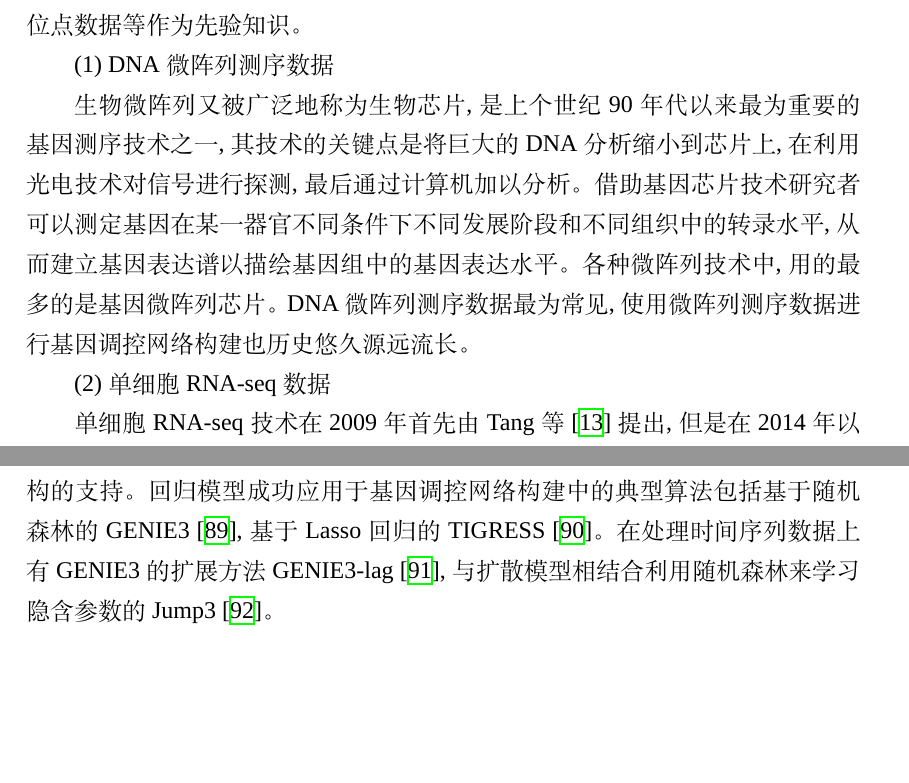
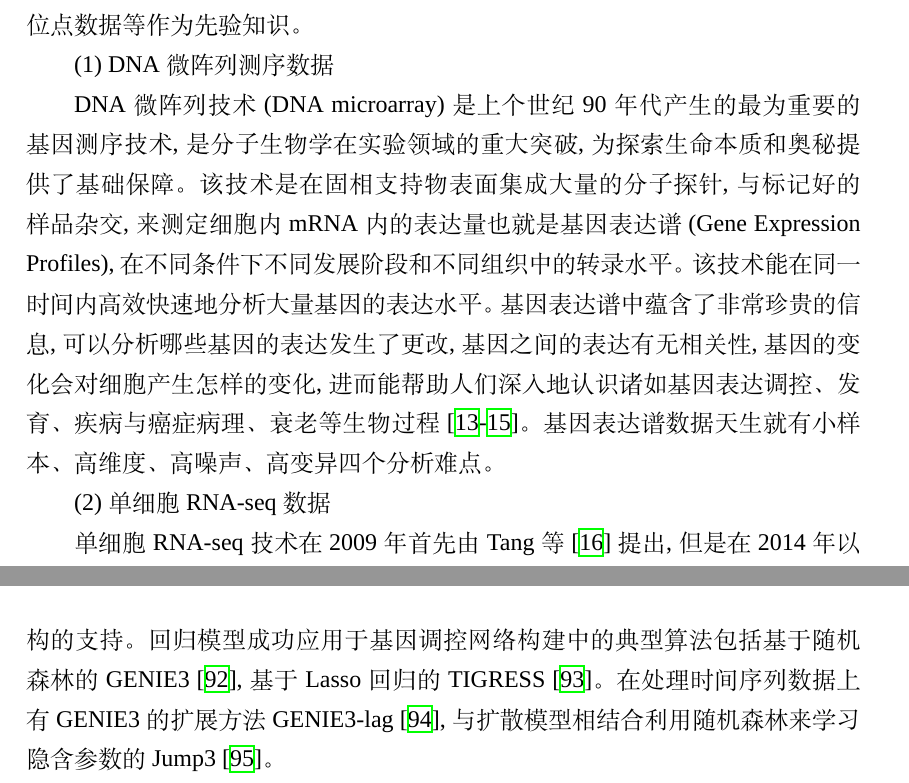
Before and after one commit to chenxofhit/PhdThesis, a LaTeX thesis (csuthesis_main.tex, which reads content/chpt0_background.tex): two parts of pages 18 and 26 of 112 before the commit and two parts of pages 18 and 27 of 112 after it, joined at a grey line, cut so that both start at the same text, the shorter picture padded with empty space. Compiled offline with XeLaTeX; a missing font is replaced by an installed copy or a similar font.

Commit message:
refactor

```diff
--- a/content/chpt0_background.tex
+++ b/content/chpt0_background.tex
@@ -113,12 +113,23 @@ KDD~从输入数据预处理到模型的验证, 通过数据库搜索比较之
 
 (1) DNA~微阵列测序数据
 
-生物微阵列又被广泛地称为生物芯片,是上个世纪~90~年代以来最为重要的基因测序技术之一,
-其技术的关键点是将巨大的~DNA~分析缩小到芯片上, 在利用光电技术对信号进行探测, 最后通过计算机加以分析。
-借助基因芯片技术研究者可以测定基因在某一器官不同条件下不同发展阶段和不同组织中的转录水平,
-从而建立基因表达谱以描绘基因组中的基因表达水平。
-各种微阵列技术中, 用的最多的是基因微阵列芯片。
-DNA~微阵列测序数据最为常见, 使用微阵列测序数据进行基因调控网络构建也历史悠久源远流长。
+% 生物微阵列又被广泛地称为生物芯片,是上个世纪~90~年代以来最为重要的基因测序技术之一,
+% 其技术的关键点是将巨大的~DNA~分析缩小到芯片上, 在利用光电技术对信号进行探测, 最后通过计算机加以分析。
+% 借助基因芯片技术研究者
+% 从而建立基因表达谱以描绘基因组中的基因表达水平。
+% 各种微阵列技术中, 用的最多的是基因微阵列芯片。
+% DNA~微阵列测序数据最为常见, 使用微阵列测序数据进行基因调控网络构建也历史悠久源远流长。
+
+DNA~微阵列技术(DNA microarray)~是上个世纪~90~年代产生的最为重要的基因测序技术,
+是分子生物学在实验领域的重大突破,为探索生命本质和奥秘提供了基础保障。
+该技术是在固相支持物表面集成大量的分子探针,与标记好的样品杂交,
+来测定细胞内~mRNA~内的表达量也就是基因表达谱~(Gene Expression Profiles),
+在不同条件下不同发展阶段和不同组织中的转录水平。
+该技术能在同一时间内高效快速地分析大量基因的表达水平。
+基因表达谱中蕴含了非常珍贵的信息,可以分析哪些基因的表达发生了更改,
+基因之间的表达有无相关性,基因的变化会对细胞产生怎样的变化,进而能帮助人们深入地认识诸如基因表达调控、发育、
+疾病与癌症病理、衰老等生物过程~\cite{chen2005selecting,shen2009new,camargo2008identification}。
+基因表达谱数据天生就有小样本、高维度、高噪声、高变异四个分析难点。
 
 (2) 单细胞~RNA-seq~数据
 
```
Also changed, not shown: thesis-references.bib (+36 -0 lines).
